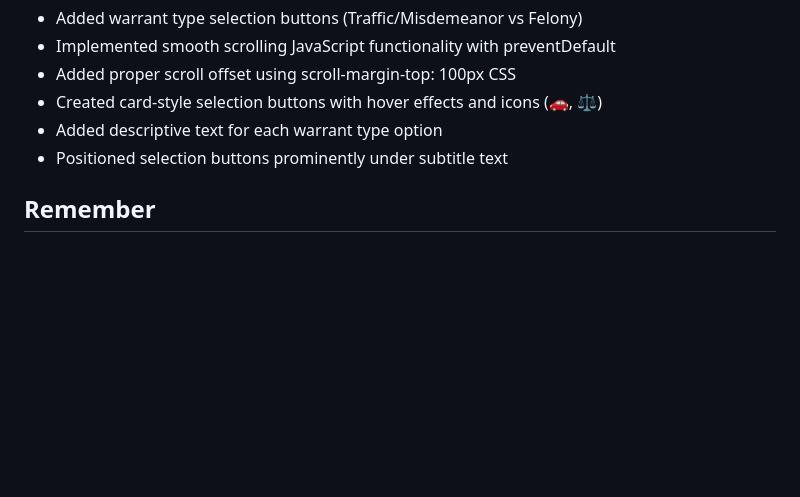
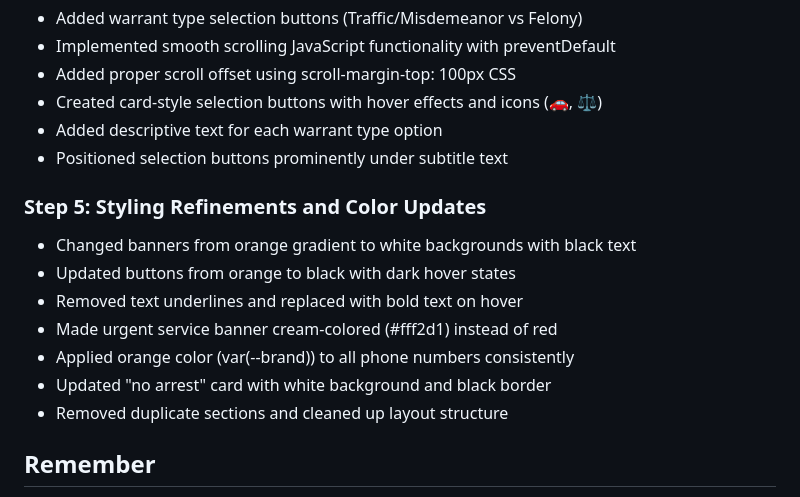
Before and after one commit to Gristle18/BarbiesBailBonds, a Markdown page: CLAUDE.md, the part around the change. Rendered like a GitHub page; blank space fills up the shorter version.

Commit message:
docs: Step 5 - Styling refinements and color scheme updates
- Changed banners from orange gradient to clean white backgrounds with black text
- Updated all buttons from orange to black with darker hover states for consistency
- Removed text underlines throughout and replaced with bold text on hover
- Made urgent service banner cream-colored (#fff2d1) instead of red for softer appearance
- Applied consistent orange branding (var(--brand)) to all phone numbers
- Updated "no arrest" notification card with white background and black border
- Removed duplicate sections and cleaned up overall layout structure
- Improved visual hierarchy and readability across all elements

🤖 Generated with [Claude Code](https://claude.ai/code)

Co-Authored-By: Claude <noreply@anthropic.com>

```diff
--- a/CLAUDE.md
+++ b/CLAUDE.md
@@ -75,6 +75,15 @@ This is the Barbie's Bail Bonds website project. The main goal is to create a fo
 - Added descriptive text for each warrant type option
 - Positioned selection buttons prominently under subtitle text
 
+### Step 5: Styling Refinements and Color Updates
+- Changed banners from orange gradient to white backgrounds with black text
+- Updated buttons from orange to black with dark hover states
+- Removed text underlines and replaced with bold text on hover
+- Made urgent service banner cream-colored (#fff2d1) instead of red
+- Applied orange color (var(--brand)) to all phone numbers consistently
+- Updated "no arrest" card with white background and black border
+- Removed duplicate sections and cleaned up layout structure
+
 ## Remember
 
 - Always commit after EVERY file change
```
